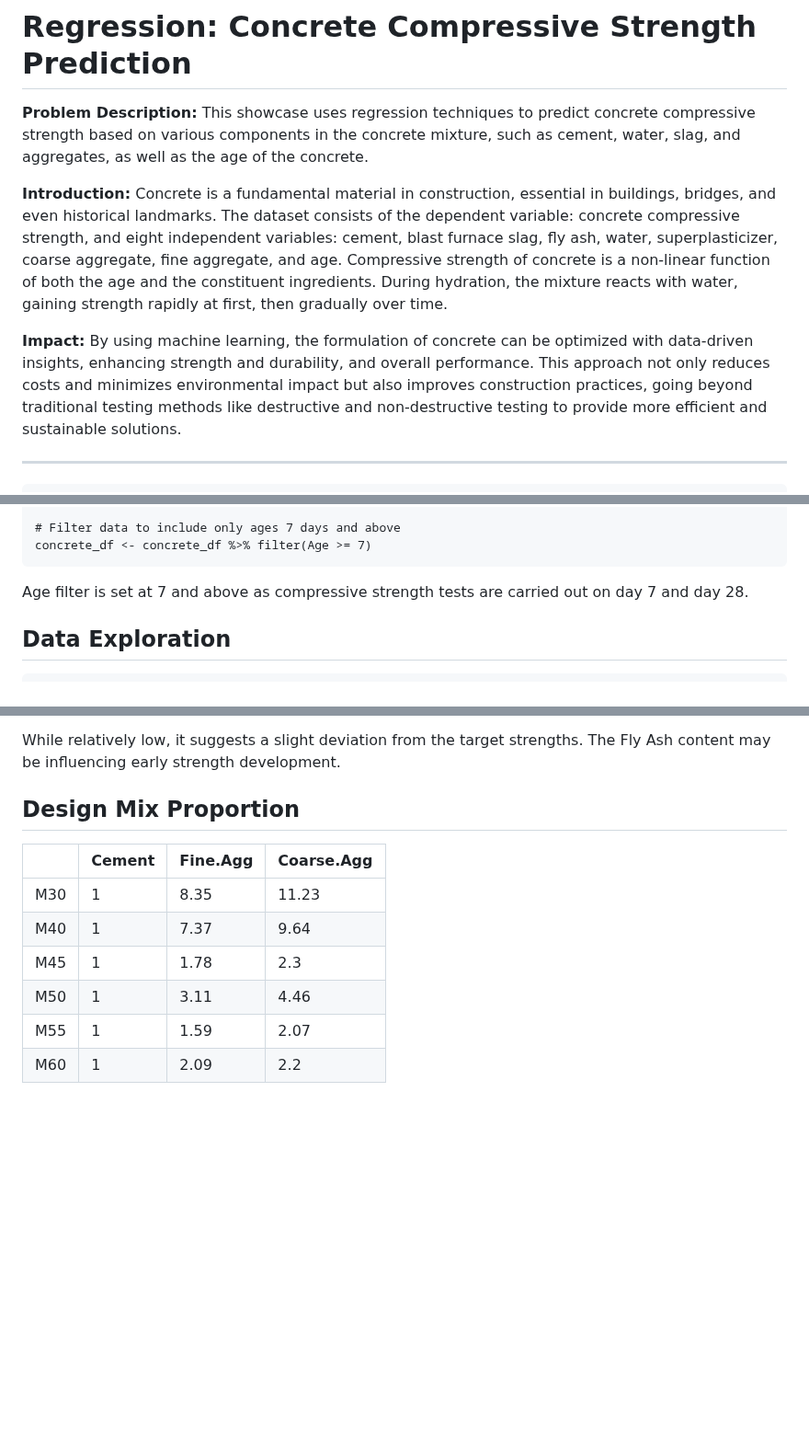
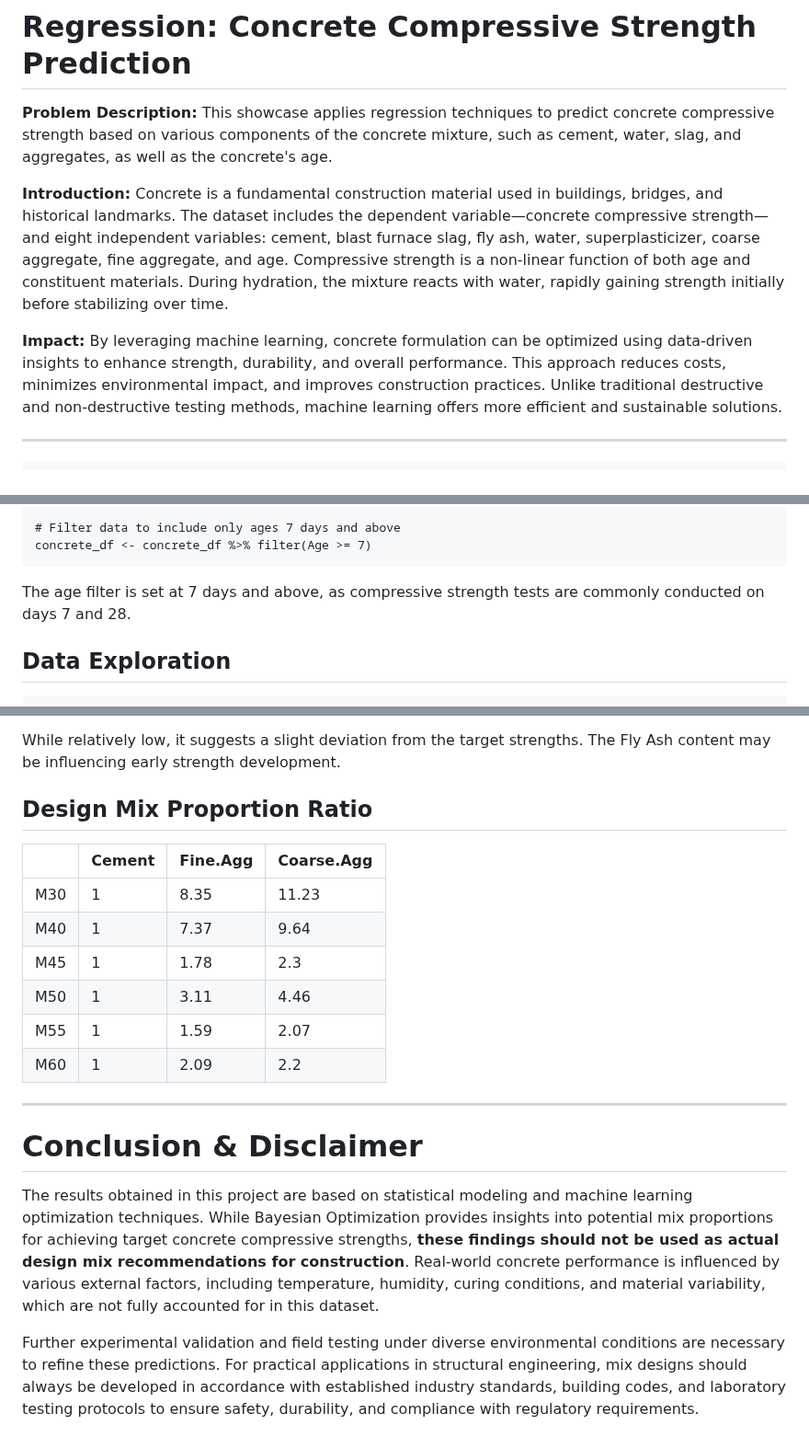
Before and after one commit to Nicholasglim/r_projects, a Markdown page: Projects/Supervised Learning/Regression.md, 3 parts joined by grey strips. Shown at 92% size. Drawn GitHub-style; blank space fills up the shorter version.

````diff
--- a/Projects/Supervised Learning/Regression.md
+++ b/Projects/Supervised Learning/Regression.md
@@ -1,10 +1,13 @@
 # Regression: Concrete Compressive Strength Prediction
 
-**Problem Description:** This showcase uses regression techniques to predict concrete compressive strength based on various components in the concrete mixture, such as cement, water, slag, and aggregates, as well as the age of the concrete.
+**Problem Description:**
+This showcase applies regression techniques to predict concrete compressive strength based on various components of the concrete mixture, such as cement, water, slag, and aggregates, as well as the concrete's age.
 
-**Introduction:** Concrete is a fundamental material in construction, essential in buildings, bridges, and even historical landmarks. The dataset consists of the dependent variable: concrete compressive strength, and eight independent variables: cement, blast furnace slag, fly ash, water, superplasticizer, coarse aggregate, fine aggregate, and age. Compressive strength of concrete is a non-linear function of both the age and the constituent ingredients. During hydration, the mixture reacts with water, gaining strength rapidly at first, then gradually over time.
+**Introduction:**
+Concrete is a fundamental construction material used in buildings, bridges, and historical landmarks. The dataset includes the dependent variable—concrete compressive strength—and eight independent variables: cement, blast furnace slag, fly ash, water, superplasticizer, coarse aggregate, fine aggregate, and age. Compressive strength is a non-linear function of both age and constituent materials. During hydration, the mixture reacts with water, rapidly gaining strength initially before stabilizing over time.
 
-**Impact:** By using machine learning, the formulation of concrete can be optimized with data-driven insights, enhancing strength and durability, and overall performance. This approach not only reduces costs and minimizes environmental impact but also improves construction practices, going beyond traditional testing methods like destructive and non-destructive testing to provide more efficient and sustainable solutions.
+**Impact:**
+By leveraging machine learning, concrete formulation can be optimized using data-driven insights to enhance strength, durability, and overall performance. This approach reduces costs, minimizes environmental impact, and improves construction practices. Unlike traditional destructive and non-destructive testing methods, machine learning offers more efficient and sustainable solutions.
 
 ---
 ```
@@ -31,7 +34,7 @@ colnames(concrete_df) <- c("Cement", "BF.Slag", "Fly.Ash", "Water", "Superplasti
 concrete_df <- concrete_df %>% filter(Age >= 7)
 ```
 
-Age filter is set at 7 and above as compressive strength tests are carried out on day 7 and day 28.
+The age filter is set at 7 days and above, as compressive strength tests are commonly conducted on days 7 and 28.
 
 ## Data Exploration
 ```
@@ -170,7 +173,7 @@ These penalties indicate some deviation but are better than M45. The higher grad
 
 While relatively low, it suggests a slight deviation from the target strengths. The Fly Ash content may be influencing early strength development.
 
-## Design Mix Proportion
+## Design Mix Proportion Ratio
 
 |     | Cement | Fine.Agg | Coarse.Agg |
 |-----|--------|----------|------------|
@@ -180,3 +183,9 @@ While relatively low, it suggests a slight deviation from the target strengths.
 | M50 | 1      | 3.11     | 4.46       |
 | M55 | 1      | 1.59     | 2.07       |
 | M60 | 1      | 2.09     | 2.2        |
+
+---
+# Conclusion & Disclaimer
+The results obtained in this project are based on statistical modeling and machine learning optimization techniques. While Bayesian Optimization provides insights into potential mix proportions for achieving target concrete compressive strengths, **these findings should not be used as actual design mix recommendations for construction**. Real-world concrete performance is influenced by various external factors, including temperature, humidity, curing conditions, and material variability, which are not fully accounted for in this dataset.
+
+Further experimental validation and field testing under diverse environmental conditions are necessary to refine these predictions. For practical applications in structural engineering, mix designs should always be developed in accordance with established industry standards, building codes, and laboratory testing protocols to ensure safety, durability, and compliance with regulatory requirements.
````
Also changed, not shown: other parts of Projects/Supervised Learning/Regression.md (+1 -1 lines).
